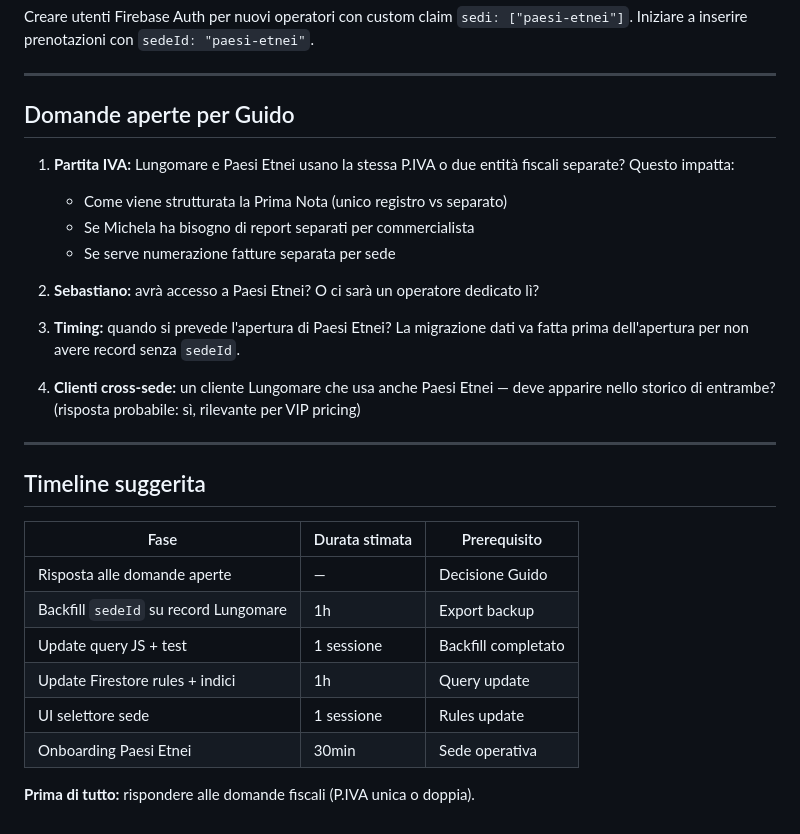
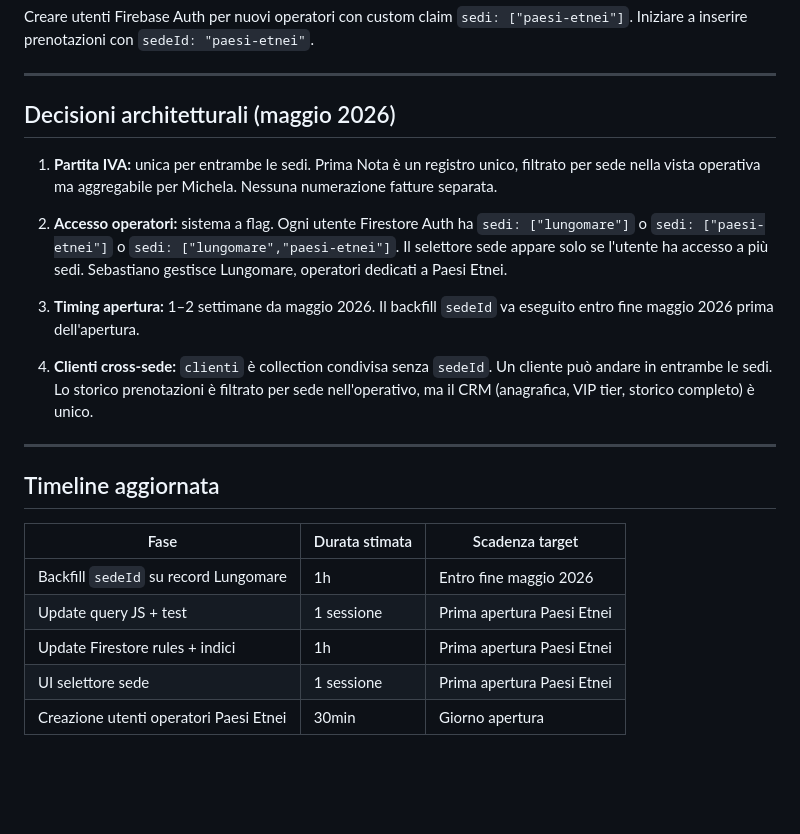
Before and after one commit to washhubct/dashdebug, a Markdown page: docs/MULTISEDE-MIGRATION.md, the part around the change. GitHub-like rendering; blank space fills up the shorter version.

Commit message:
docs(multisede): chiuse domande aperte con decisioni Guido
P.IVA unica, operatori con flag sedi[], clienti condivisi cross-sede,
apertura Paesi Etnei entro fine maggio 2026. Timeline aggiornata.

Co-Authored-By: Claude Sonnet 4.6 <noreply@anthropic.com>

```diff
--- a/docs/MULTISEDE-MIGRATION.md
+++ b/docs/MULTISEDE-MIGRATION.md
@@ -286,30 +286,24 @@ Creare utenti Firebase Auth per nuovi operatori con custom claim `sedi: ["paesi-
 
 ---
 
-## Domande aperte per Guido
+## Decisioni architetturali (maggio 2026)
 
-1. **Partita IVA:** Lungomare e Paesi Etnei usano la stessa P.IVA o due entità fiscali separate? Questo impatta:
-   - Come viene strutturata la Prima Nota (unico registro vs separato)
-   - Se Michela ha bisogno di report separati per commercialista
-   - Se serve numerazione fatture separata per sede
+1. **Partita IVA:** unica per entrambe le sedi. Prima Nota è un registro unico, filtrato per sede nella vista operativa ma aggregabile per Michela. Nessuna numerazione fatture separata.
 
-2. **Sebastiano:** avrà accesso a Paesi Etnei? O ci sarà un operatore dedicato lì?
+2. **Accesso operatori:** sistema a flag. Ogni utente Firestore Auth ha `sedi: ["lungomare"]` o `sedi: ["paesi-etnei"]` o `sedi: ["lungomare","paesi-etnei"]`. Il selettore sede appare solo se l'utente ha accesso a più sedi. Sebastiano gestisce Lungomare, operatori dedicati a Paesi Etnei.
 
-3. **Timing:** quando si prevede l'apertura di Paesi Etnei? La migrazione dati va fatta prima dell'apertura per non avere record senza `sedeId`.
+3. **Timing apertura:** 1–2 settimane da maggio 2026. Il backfill `sedeId` va eseguito entro fine maggio 2026 prima dell'apertura.
 
-4. **Clienti cross-sede:** un cliente Lungomare che usa anche Paesi Etnei — deve apparire nello storico di entrambe? (risposta probabile: sì, rilevante per VIP pricing)
+4. **Clienti cross-sede:** `clienti` è collection condivisa senza `sedeId`. Un cliente può andare in entrambe le sedi. Lo storico prenotazioni è filtrato per sede nell'operativo, ma il CRM (anagrafica, VIP tier, storico completo) è unico.
 
 ---
 
-## Timeline suggerita
+## Timeline aggiornata
 
-| Fase | Durata stimata | Prerequisito |
-|------|---------------|--------------|
-| Risposta alle domande aperte | — | Decisione Guido |
-| Backfill `sedeId` su record Lungomare | 1h | Export backup |
-| Update query JS + test | 1 sessione | Backfill completato |
-| Update Firestore rules + indici | 1h | Query update |
-| UI selettore sede | 1 sessione | Rules update |
-| Onboarding Paesi Etnei | 30min | Sede operativa |
-
-**Prima di tutto:** rispondere alle domande fiscali (P.IVA unica o doppia).
+| Fase | Durata stimata | Scadenza target |
+|------|---------------|-----------------|
+| Backfill `sedeId` su record Lungomare | 1h | Entro fine maggio 2026 |
+| Update query JS + test | 1 sessione | Prima apertura Paesi Etnei |
+| Update Firestore rules + indici | 1h | Prima apertura Paesi Etnei |
+| UI selettore sede | 1 sessione | Prima apertura Paesi Etnei |
+| Creazione utenti operatori Paesi Etnei | 30min | Giorno apertura |
```
